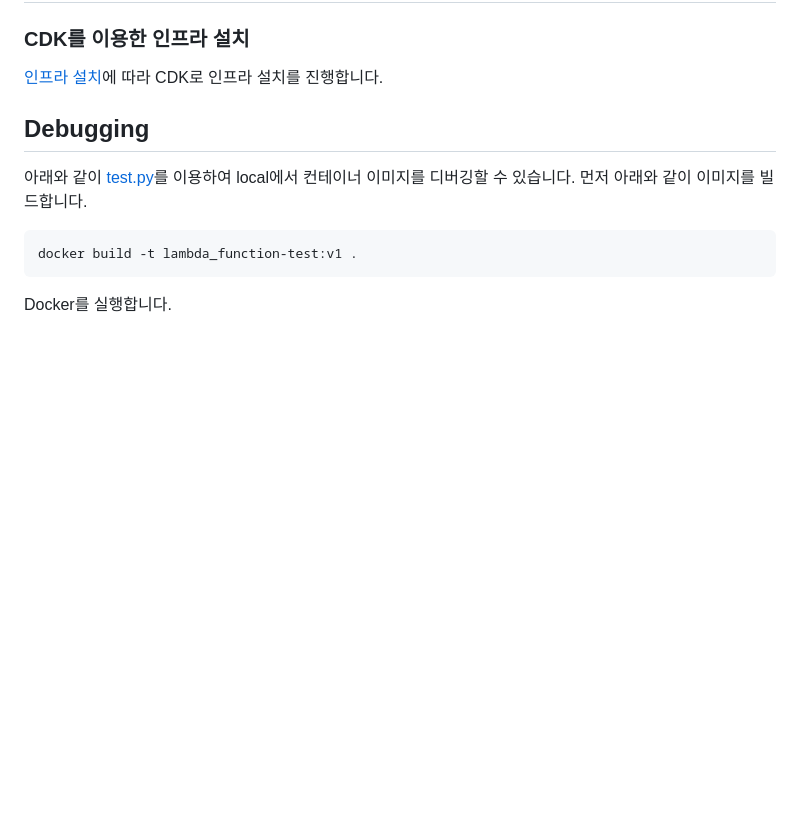
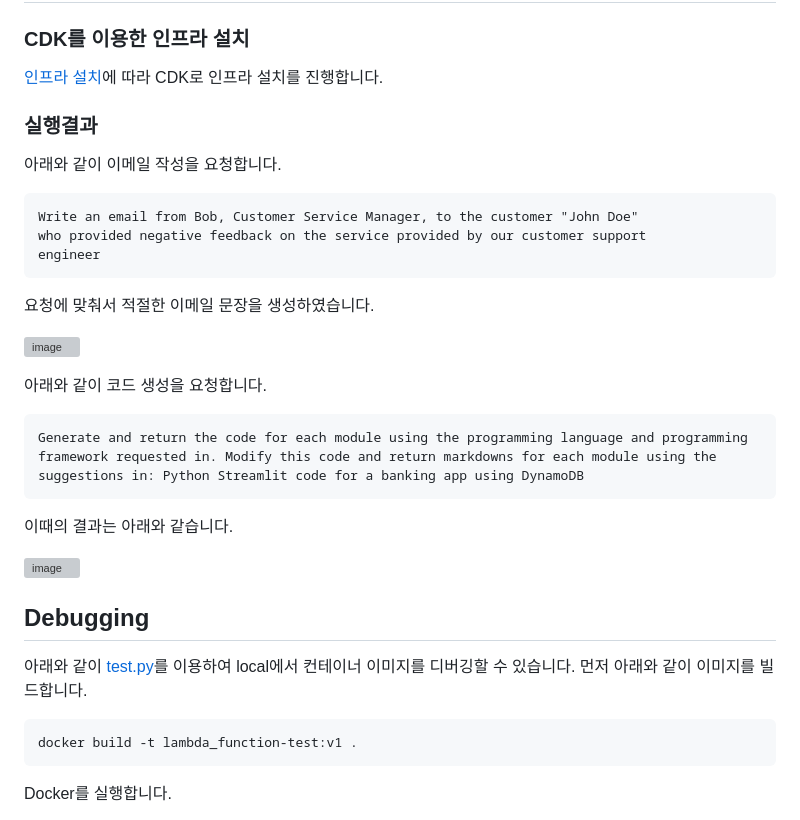
Before and after one commit to kyopark2014/simple-chatbot-using-LLM-based-on-amazon-bedrock, a Markdown page: README.md, the part around the change. GitHub-like rendering; blank space fills up the shorter version; grey boxes are pictures that could not be loaded.

````diff
--- a/README.md
+++ b/README.md
@@ -229,6 +229,31 @@ roleLambda.attachInlinePolicy( // add bedrock policy
 
 [인프라 설치](https://github.com/kyopark2014/chatbot-based-on-bedrock-anthropic/blob/main/deployment.md)에 따라 CDK로 인프라 설치를 진행합니다.
 
+### 실행결과
+
+아래와 같이 이메일 작성을 요청합니다.
+
+```text
+Write an email from Bob, Customer Service Manager, to the customer "John Doe"
+who provided negative feedback on the service provided by our customer support
+engineer
+```
+
+요청에 맞춰서 적절한 이메일 문장을 생성하였습니다.
+
+![image](https://github.com/kyopark2014/simple-chatbot-using-LLM-based-on-amazon-bedrock/assets/52392004/c3d2eb31-28de-451e-9069-3b0400c36d1f)
+
+
+아래와 같이 코드 생성을 요청합니다.
+
+```text
+Generate and return the code for each module using the programming language and programming framework requested in. Modify this code and return markdowns for each module using the suggestions in: Python Streamlit code for a banking app using DynamoDB
+```
+
+이때의 결과는 아래와 같습니다.
+
+![image](https://github.com/kyopark2014/simple-chatbot-using-LLM-based-on-amazon-bedrock/assets/52392004/2cd31916-e505-42ea-ade1-ce4a2c88d5b7)
+
 
 ## Debugging
 
````
